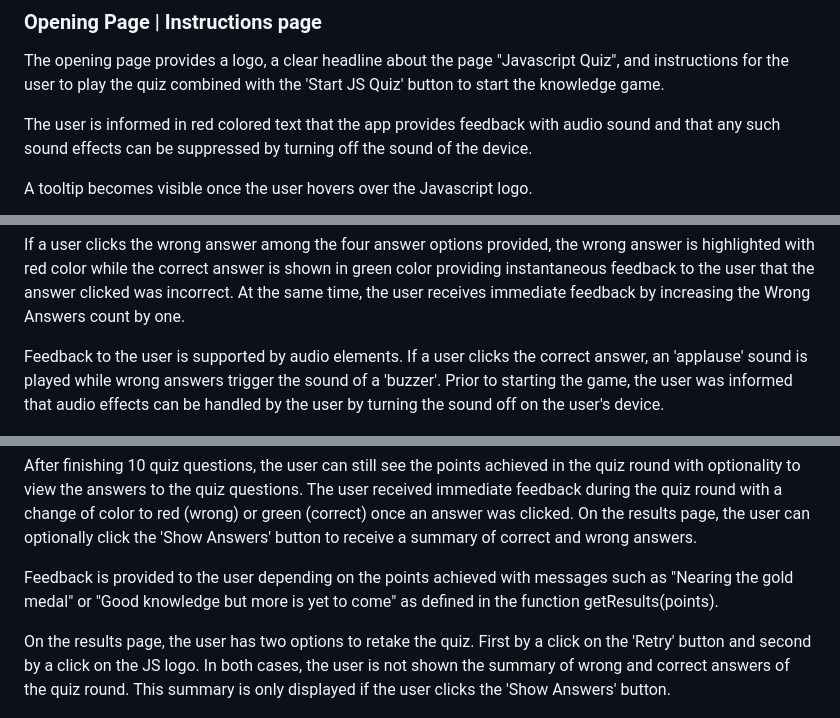
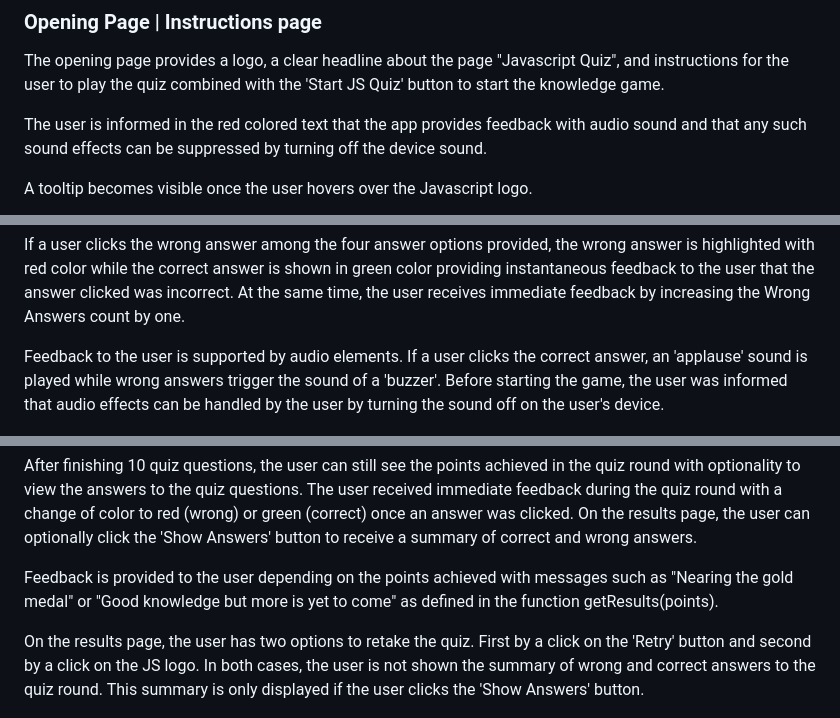
Before and after one commit to Werner-Staeblein/Project-2-modified-resubmit, a Markdown page: README.md, 3 parts joined by grey strips. Rendered like a GitHub page.

```diff
--- a/README.md
+++ b/README.md
@@ -83,7 +81,7 @@ In addition to the functionality of the JS logo, the user can restart a new quiz
 
 The opening page provides a logo, a clear headline about the page  "Javascript Quiz", and instructions for the user to play the quiz combined with the 'Start JS Quiz' button to start the knowledge game.
 
-The user is informed in red colored text that the app provides feedback with audio sound and that any such sound effects can be suppressed by turning off the sound of the device.
+The user is informed in the red colored text that the app provides feedback with audio sound and that any such sound effects can be suppressed by turning off the device sound.
 
 A tooltip becomes visible once the user hovers over the Javascript logo.
 
@@ -103,7 +101,7 @@ With **immediate user feedback** the user is likewise shown the correct answer i
 
 If a user clicks the wrong answer among the four answer options provided, the wrong answer is highlighted with red color while the correct answer is shown in green color providing instantaneous feedback to the user that the answer clicked was incorrect. At the same time, the user receives immediate feedback by increasing the Wrong Answers count by one.
 
-Feedback to the user is supported by audio elements. If a user clicks the correct answer, an 'applause' sound is played while wrong answers trigger the sound of a 'buzzer'. Prior to starting the game, the user was informed that audio effects can be handled by the user by turning the sound off on the user's device.
+Feedback to the user is supported by audio elements. If a user clicks the correct answer, an 'applause' sound is played while wrong answers trigger the sound of a 'buzzer'. Before starting the game, the user was informed that audio effects can be handled by the user by turning the sound off on the user's device.
 
 ![Trivia Page](readme_assets/quiz_page_js_quiz_part2.png)
 
@@ -115,6 +113,6 @@ After finishing 10 quiz questions, the user can still see the points achieved in
 
 Feedback is provided to the user depending on the points achieved with messages such as "Nearing the gold medal" or "Good knowledge but more is yet to come" as defined in the function getResults(points).
 
-On the results page, the user has two options to retake the quiz. First by a click on the 'Retry' button and second by a click on the JS logo. In both cases, the user is not shown the summary of wrong and correct answers of the quiz round. This summary is only displayed if the user clicks the 'Show Answers' button.
+On the results page, the user has two options to retake the quiz. First by a click on the 'Retry' button and second by a click on the JS logo. In both cases, the user is not shown the summary of wrong and correct answers to the quiz round. This summary is only displayed if the user clicks the 'Show Answers' button.
 
 ![Results Page](readme_assets/quiz_results_page.png)
```
Also changed, not shown: other parts of README.md (+11 -15 lines).
